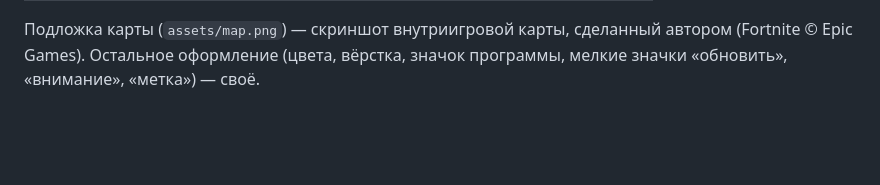
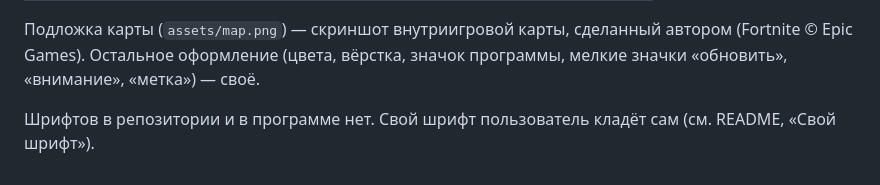
Before and after one commit to sandric911/pirate-chest-counter, a Markdown page: docs/ASSETS.md, the part around the change. GitHub-like rendering; blank space fills up the shorter version.

```diff
--- a/docs/ASSETS.md
+++ b/docs/ASSETS.md
@@ -20,3 +20,5 @@
 
 Подложка карты (`assets/map.png`) — скриншот внутриигровой карты, сделанный автором (Fortnite © Epic Games).
 Остальное оформление (цвета, вёрстка, значок программы, мелкие значки «обновить», «внимание», «метка») — своё.
+
+Шрифтов в репозитории и в программе нет. Свой шрифт пользователь кладёт сам (см. README, «Свой шрифт»).
```
Also changed, not shown: README.md (+10 -2 lines), docs/DECISIONS.md (+15 -0 lines), docs/screenshots/efficiency.png, docs/screenshots/history.png, docs/screenshots/home.png, docs/screenshots/map.png, 13 other files.
